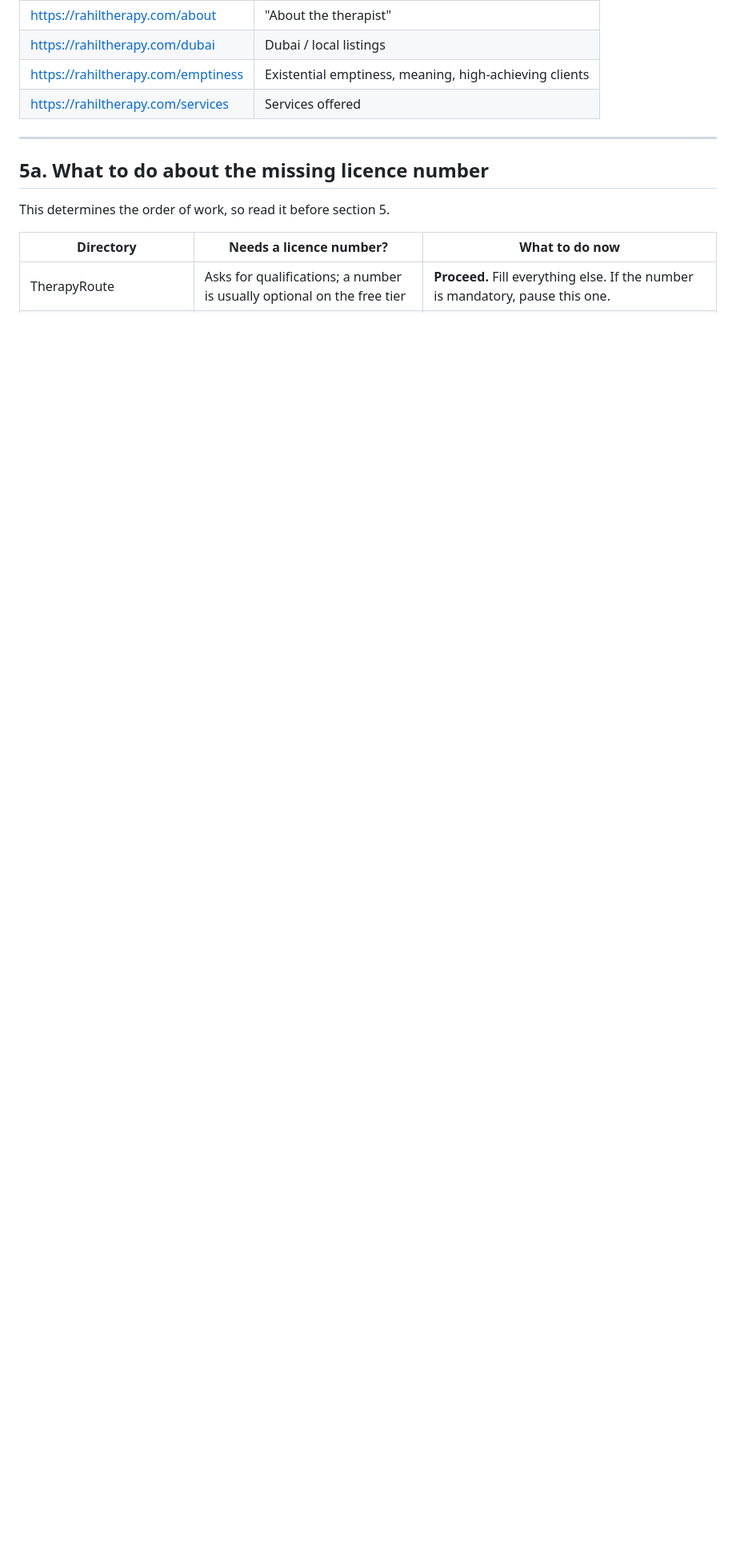
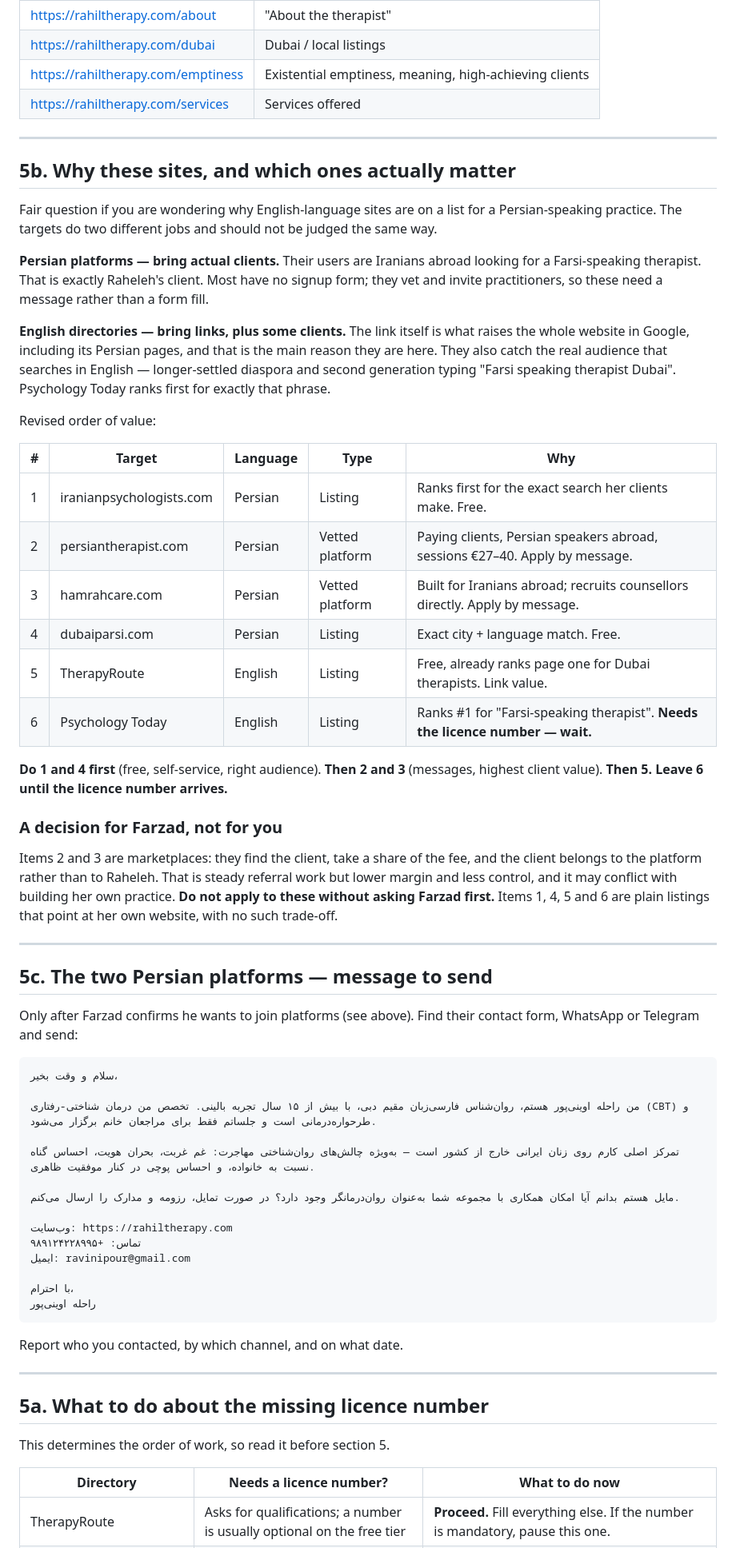
Before and after one commit to farzadfarhad21-ai/rahiltherapy, a Markdown page: AGENT_BRIEF_DIRECTORY_LISTINGS.md, the part around one of its changes. Shown at 80% size. GitHub-like rendering; blank space fills up the shorter version.

````diff
--- a/AGENT_BRIEF_DIRECTORY_LISTINGS.md
+++ b/AGENT_BRIEF_DIRECTORY_LISTINGS.md
@@ -154,6 +154,58 @@ Contact: WhatsApp +989124228995 · ravinipour@gmail.com
 
 ---
 
+## 5b. Why these sites, and which ones actually matter
+
+Fair question if you are wondering why English-language sites are on a list for a Persian-speaking practice. The targets do two different jobs and should not be judged the same way.
+
+**Persian platforms — bring actual clients.** Their users are Iranians abroad looking for a Farsi-speaking therapist. That is exactly Raheleh's client. Most have no signup form; they vet and invite practitioners, so these need a message rather than a form fill.
+
+**English directories — bring links, plus some clients.** The link itself is what raises the whole website in Google, including its Persian pages, and that is the main reason they are here. They also catch the real audience that searches in English — longer-settled diaspora and second generation typing "Farsi speaking therapist Dubai". Psychology Today ranks first for exactly that phrase.
+
+Revised order of value:
+
+| # | Target | Language | Type | Why |
+|---|---|---|---|---|
+| 1 | iranianpsychologists.com | Persian | Listing | Ranks first for the exact search her clients make. Free. |
+| 2 | persiantherapist.com | Persian | Vetted platform | Paying clients, Persian speakers abroad, sessions €27–40. Apply by message. |
+| 3 | hamrahcare.com | Persian | Vetted platform | Built for Iranians abroad; recruits counsellors directly. Apply by message. |
+| 4 | dubaiparsi.com | Persian | Listing | Exact city + language match. Free. |
+| 5 | TherapyRoute | English | Listing | Free, already ranks page one for Dubai therapists. Link value. |
+| 6 | Psychology Today | English | Listing | Ranks #1 for "Farsi-speaking therapist". **Needs the licence number — wait.** |
+
+**Do 1 and 4 first** (free, self-service, right audience). **Then 2 and 3** (messages, highest client value). **Then 5.** **Leave 6 until the licence number arrives.**
+
+### A decision for Farzad, not for you
+
+Items 2 and 3 are marketplaces: they find the client, take a share of the fee, and the client belongs to the platform rather than to Raheleh. That is steady referral work but lower margin and less control, and it may conflict with building her own practice. **Do not apply to these without asking Farzad first.** Items 1, 4, 5 and 6 are plain listings that point at her own website, with no such trade-off.
+
+---
+
+## 5c. The two Persian platforms — message to send
+
+Only after Farzad confirms he wants to join platforms (see above). Find their contact form, WhatsApp or Telegram and send:
+
+```
+سلام و وقت بخیر،
+
+من راحله اوینی‌پور هستم، روان‌شناس فارسی‌زبان مقیم دبی، با بیش از ۱۵ سال تجربه بالینی. تخصص من درمان شناختی-رفتاری (CBT) و طرحواره‌درمانی است و جلساتم فقط برای مراجعان خانم برگزار می‌شود.
+
+تمرکز اصلی کارم روی زنان ایرانی خارج از کشور است — به‌ویژه چالش‌های روان‌شناختی مهاجرت: غم غربت، بحران هویت، احساس گناه نسبت به خانواده، و احساس پوچی در کنار موفقیت ظاهری.
+
+مایل هستم بدانم آیا امکان همکاری با مجموعه شما به‌عنوان روان‌درمانگر وجود دارد؟ در صورت تمایل، رزومه و مدارک را ارسال می‌کنم.
+
+وب‌سایت: https://rahiltherapy.com
+تماس: +۹۸۹۱۲۴۲۲۸۹۹۵
+ایمیل: ravinipour@gmail.com
+
+با احترام،
+راحله اوینی‌پور
+```
+
+Report who you contacted, by which channel, and on what date.
+
+---
+
 ## 5a. What to do about the missing licence number
 
 This determines the order of work, so read it before section 5.
````
Also changed, not shown: other parts of AGENT_BRIEF_DIRECTORY_LISTINGS.md (+13 -11 lines).
